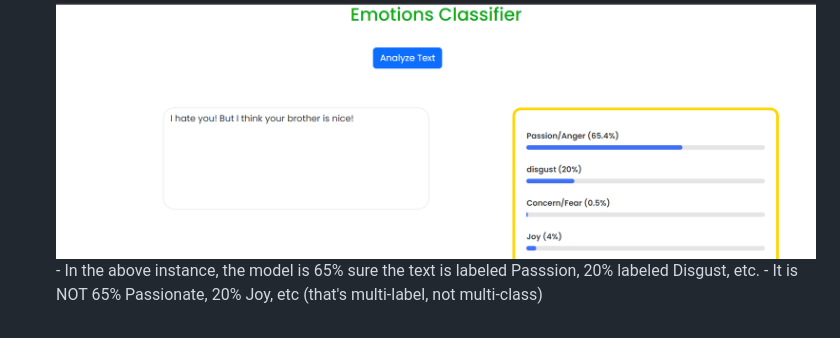
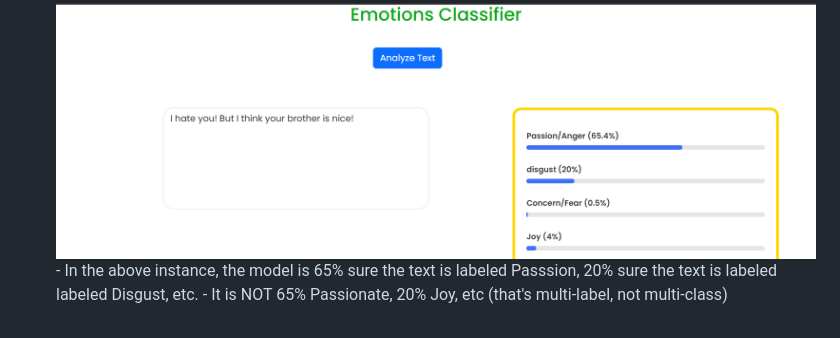
Before and after one commit to ChampPhil/AI-Text-Monitor, a Markdown page: readme.md, the part around the change. GitHub-like rendering.

Commit message:
Added Something To Readme.md Part 2

```diff
--- a/readme.md
+++ b/readme.md
@@ -226,5 +226,5 @@ This Navbar allows you to switch between three pages:
 
 
    ![Getting Started](./readme_files/readme-pic21.png)
-      - In the above instance, the model is 65% sure the text is labeled Passsion, 20% labeled Disgust, etc.
+      - In the above instance, the model is 65% sure the text is labeled Passsion, 20% sure the text is labeled labeled Disgust, etc.
       - It is NOT 65% Passionate, 20% Joy, etc (that's multi-label, not multi-class)
```
